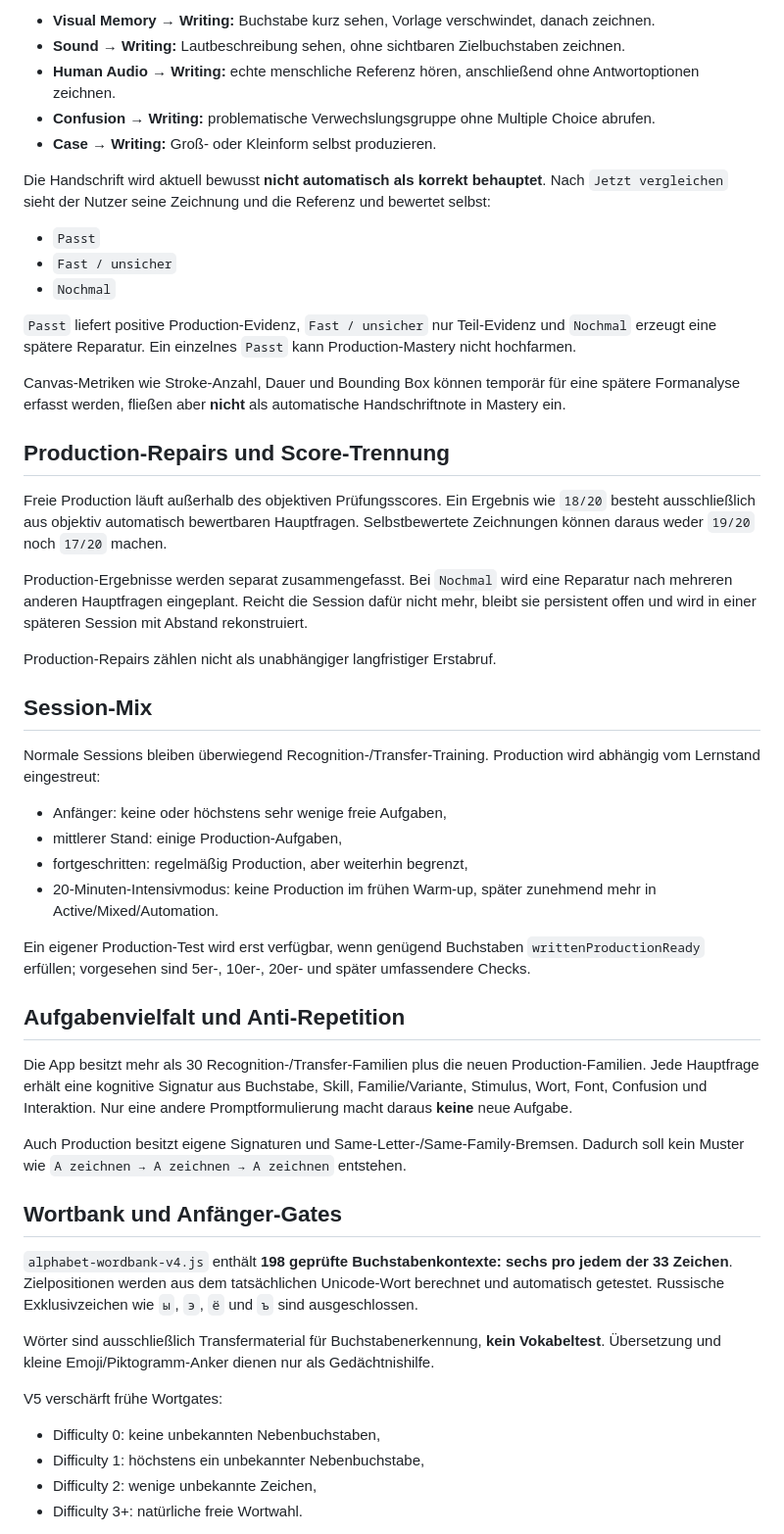
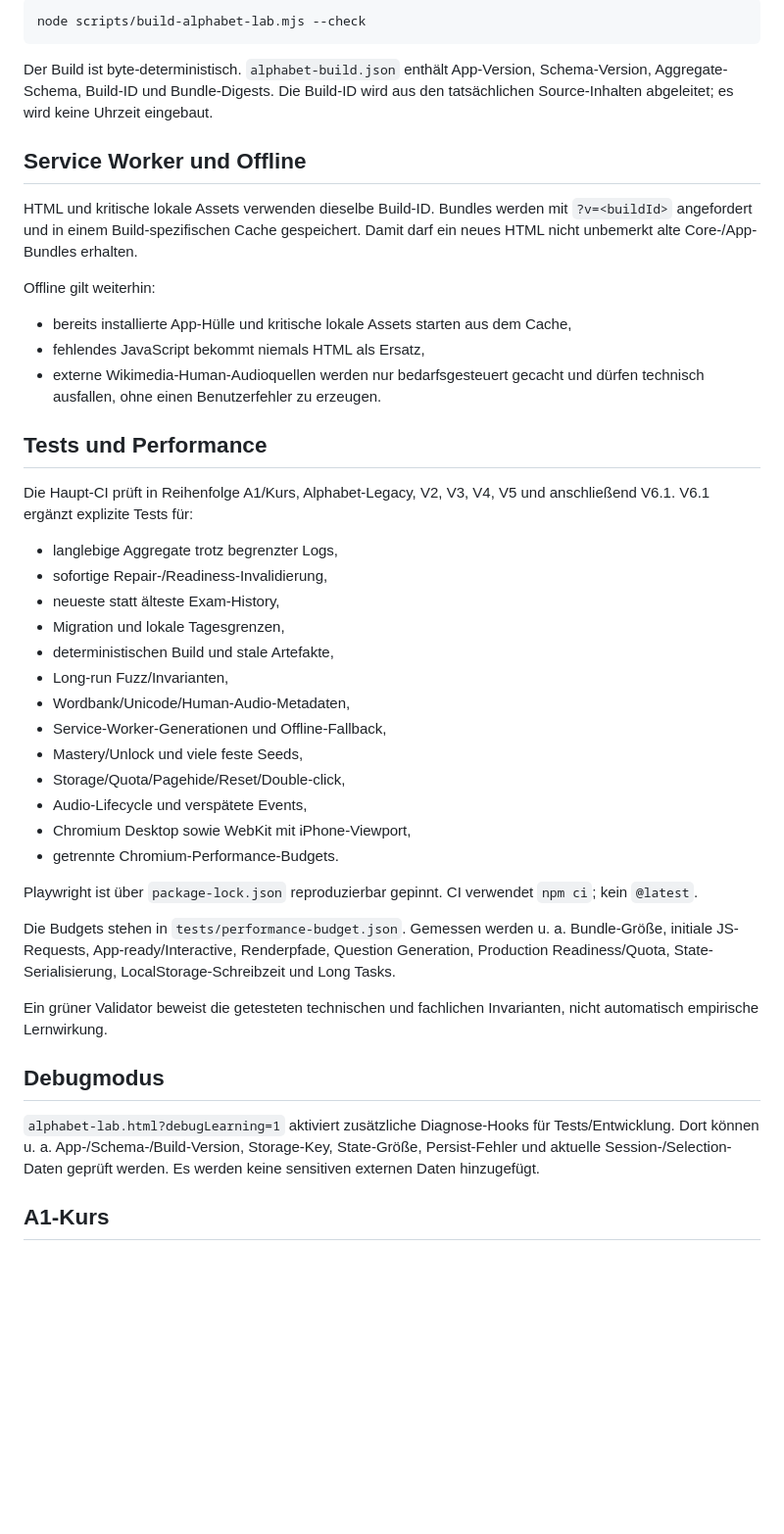
Before and after one commit to disorder119/ua-study-c9q7m4x8r2k6v5n, a Markdown page: README.md, the part around one of its changes. Shown at 98% size. GitHub-like rendering; blank space fills up the shorter version.

````diff
--- a/README.md
+++ b/README.md
@@ -70,55 +68,47 @@ Aktuelle Production-Familien:
 
-- **Visual Memory → Writing:** Buchstabe kurz sehen, Vorlage verschwindet, danach zeichnen.
-- **Sound → Writing:** Lautbeschreibung sehen, ohne sichtbaren Zielbuchstaben zeichnen.
-- **Human Audio → Writing:** echte menschliche Referenz hören, anschließend ohne Antwortoptionen zeichnen.
-- **Confusion → Writing:** problematische Verwechslungsgruppe ohne Multiple Choice abrufen.
-- **Case → Writing:** Groß- oder Kleinform selbst produzieren.
+```bash
+node scripts/build-alphabet-lab.mjs --check
+```
 
-Die Handschrift wird aktuell bewusst **nicht automatisch als korrekt behauptet**. Nach `Jetzt vergleichen` sieht der Nutzer seine Zeichnung und die Referenz und bewertet selbst:
+Der Build ist byte-deterministisch. `alphabet-build.json` enthält App-Version, Schema-Version, Aggregate-Schema, Build-ID und Bundle-Digests. Die Build-ID wird aus den tatsächlichen Source-Inhalten abgeleitet; es wird keine Uhrzeit eingebaut.
 
-- `Passt`
-- `Fast / unsicher`
-- `Nochmal`
+## Service Worker und Offline
 
-`Passt` liefert positive Production-Evidenz, `Fast / unsicher` nur Teil-Evidenz und `Nochmal` erzeugt eine spätere Reparatur. Ein einzelnes `Passt` kann Production-Mastery nicht hochfarmen.
+HTML und kritische lokale Assets verwenden dieselbe Build-ID. Bundles werden mit `?v=<buildId>` angefordert und in einem Build-spezifischen Cache gespeichert. Damit darf ein neues HTML nicht unbemerkt alte Core-/App-Bundles erhalten.
 
-Canvas-Metriken wie Stroke-Anzahl, Dauer und Bounding Box können temporär für eine spätere Formanalyse erfasst werden, fließen aber **nicht** als automatische Handschriftnote in Mastery ein.
+Offline gilt weiterhin:
 
-## Production-Repairs und Score-Trennung
+- bereits installierte App-Hülle und kritische lokale Assets starten aus dem Cache,
+- fehlendes JavaScript bekommt niemals HTML als Ersatz,
+- externe Wikimedia-Human-Audioquellen werden nur bedarfsgesteuert gecacht und dürfen technisch ausfallen, ohne einen Benutzerfehler zu erzeugen.
 
-Freie Production läuft außerhalb des objektiven Prüfungsscores. Ein Ergebnis wie `18/20` besteht ausschließlich aus objektiv automatisch bewertbaren Hauptfragen. Selbstbewertete Zeichnungen können daraus weder `19/20` noch `17/20` machen.
+## Tests und Performance
 
-Production-Ergebnisse werden separat zusammengefasst. Bei `Nochmal` wird eine Reparatur nach mehreren anderen Hauptfragen eingeplant. Reicht die Session dafür nicht mehr, bleibt sie persistent offen und wird in einer späteren Session mit Abstand rekonstruiert.
+Die Haupt-CI prüft in Reihenfolge A1/Kurs, Alphabet-Legacy, V2, V3, V4, V5 und anschließend V6.1. V6.1 ergänzt explizite Tests für:
 
-Production-Repairs zählen nicht als unabhängiger langfristiger Erstabruf.
+- langlebige Aggregate trotz begrenzter Logs,
+- sofortige Repair-/Readiness-Invalidierung,
+- neueste statt älteste Exam-History,
+- Migration und lokale Tagesgrenzen,
+- deterministischen Build und stale Artefakte,
+- Long-run Fuzz/Invarianten,
+- Wordbank/Unicode/Human-Audio-Metadaten,
+- Service-Worker-Generationen und Offline-Fallback,
+- Mastery/Unlock und viele feste Seeds,
+- Storage/Quota/Pagehide/Reset/Double-click,
+- Audio-Lifecycle und verspätete Events,
+- Chromium Desktop sowie WebKit mit iPhone-Viewport,
+- getrennte Chromium-Performance-Budgets.
 
-## Session-Mix
+Playwright ist über `package-lock.json` reproduzierbar gepinnt. CI verwendet `npm ci`; kein `@latest`.
 
-Normale Sessions bleiben überwiegend Recognition-/Transfer-Training. Production wird abhängig vom Lernstand eingestreut:
+Die Budgets stehen in `tests/performance-budget.json`. Gemessen werden u. a. Bundle-Größe, initiale JS-Requests, App-ready/Interactive, Renderpfade, Question Generation, Production Readiness/Quota, State-Serialisierung, LocalStorage-Schreibzeit und Long Tasks.
 
-- Anfänger: keine oder höchstens sehr wenige freie Aufgaben,
-- mittlerer Stand: einige Production-Aufgaben,
-- fortgeschritten: regelmäßig Production, aber weiterhin begrenzt,
-- 20-Minuten-Intensivmodus: keine Production im frühen Warm-up, später zunehmend mehr in Active/Mixed/Automation.
+Ein grüner Validator beweist die getesteten technischen und fachlichen Invarianten, nicht automatisch empirische Lernwirkung.
 
-Ein eigener Production-Test wird erst verfügbar, wenn genügend Buchstaben `writtenProductionReady` erfüllen; vorgesehen sind 5er-, 10er-, 20er- und später umfassendere Checks.
+## Debugmodus
 
-## Aufgabenvielfalt und Anti-Repetition
+`alphabet-lab.html?debugLearning=1` aktiviert zusätzliche Diagnose-Hooks für Tests/Entwicklung. Dort können u. a. App-/Schema-/Build-Version, Storage-Key, State-Größe, Persist-Fehler und aktuelle Session-/Selection-Daten geprüft werden. Es werden keine sensitiven externen Daten hinzugefügt.
 
-Die App besitzt mehr als 30 Recognition-/Transfer-Familien plus die neuen Production-Familien. Jede Hauptfrage erhält eine kognitive Signatur aus Buchstabe, Skill, Familie/Variante, Stimulus, Wort, Font, Confusion und Interaktion. Nur eine andere Promptformulierung macht daraus **keine** neue Aufgabe.
+## A1-Kurs
 
-Auch Production besitzt eigene Signaturen und Same-Letter-/Same-Family-Bremsen. Dadurch soll kein Muster wie `А zeichnen → А zeichnen → А zeichnen` entstehen.
-
-## Wortbank und Anfänger-Gates
-
-`alphabet-wordbank-v4.js` enthält **198 geprüfte Buchstabenkontexte: sechs pro jedem der 33 Zeichen**. Zielpositionen werden aus dem tatsächlichen Unicode-Wort berechnet und automatisch getestet. Russische Exklusivzeichen wie `ы`, `э`, `ё` und `ъ` sind ausgeschlossen.
-
-Wörter sind ausschließlich Transfermaterial für Buchstabenerkennung, **kein Vokabeltest**. Übersetzung und kleine Emoji/Piktogramm-Anker dienen nur als Gedächtnishilfe.
-
-V5 verschärft frühe Wortgates:
-
-- Difficulty 0: keine unbekannten Nebenbuchstaben,
-- Difficulty 1: höchstens ein unbekannter Nebenbuchstabe,
-- Difficulty 2: wenige unbekannte Zeichen,
-- Difficulty 3+: natürliche freie Wortwahl.
-
````
Also changed, not shown: other parts of README.md (+41 -101 lines).
